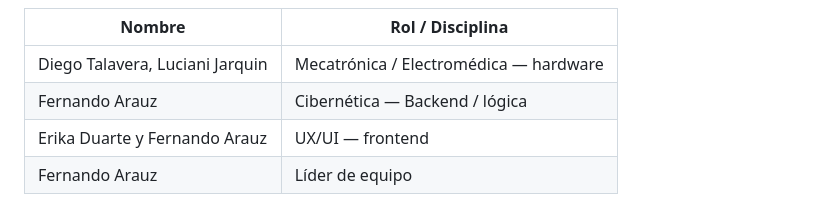
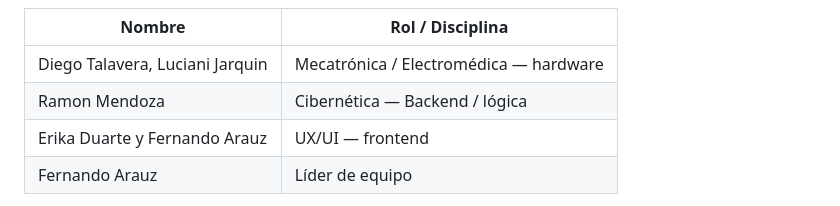
Before and after one commit to MorongaExplosiva/NeuroSync, a Markdown page: README.md, the part around the change. Drawn GitHub-style.

```diff
--- a/README.md
+++ b/README.md
@@ -66,7 +66,7 @@ Cada carpeta tiene su propio `README.md` con el detalle de lo que va dentro.
 | Nombre | Rol / Disciplina |
 |---|---|
 | Diego Talavera, Luciani Jarquin  | Mecatrónica / Electromédica — hardware |
-| Fernando Arauz                   | Cibernética — Backend / lógica |
+|Ramon Mendoza                     | Cibernética — Backend / lógica |
 | Erika Duarte y Fernando Arauz    |UX/UI — frontend |
 | Fernando Arauz                   | Líder de equipo |
 
```
